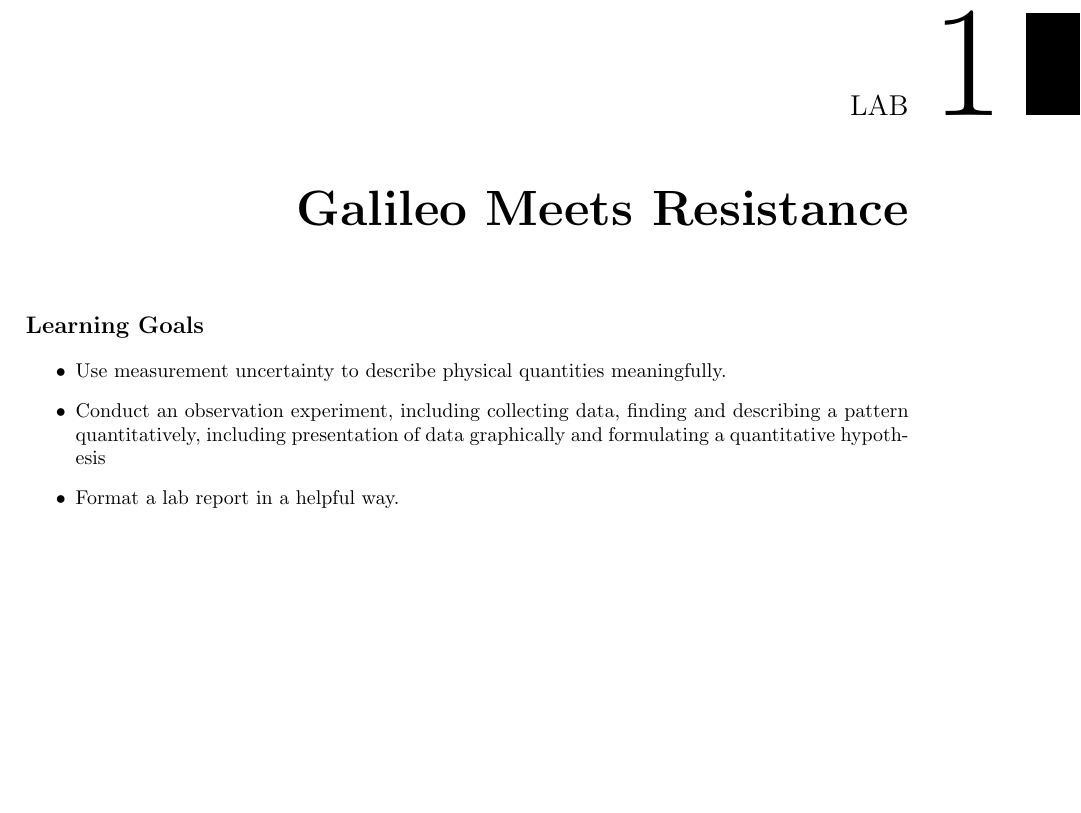
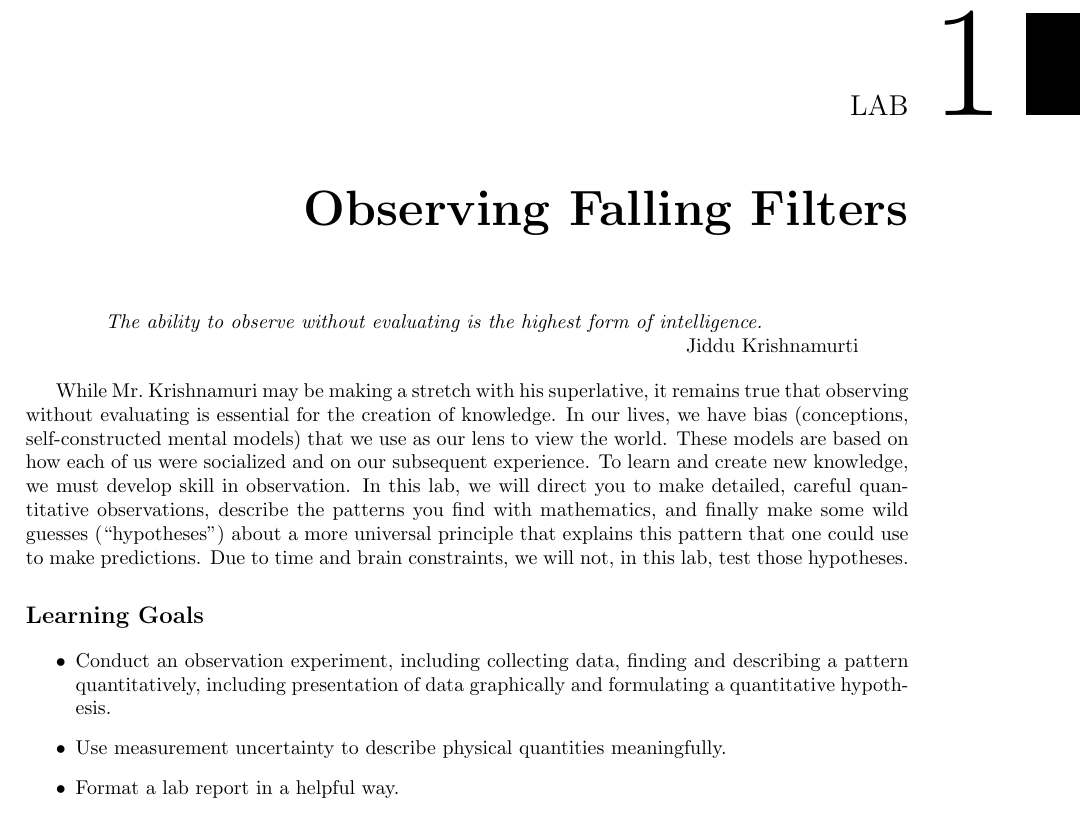
Before and after one commit to bwbarker2/uchi-astro-lab-manuals, a LaTeX thesis (phsc12600-201804-lab-manual.tex, which reads measurement/lab.tex): part of page 5 of 17, cut so that both start at the same text, the shorter picture padded with empty space. Compiled offline with pdfLaTeX.

Commit message:
Add intro
Added quote and meaning-making introduction.

```diff
--- a/measurement/lab.tex
+++ b/measurement/lab.tex
@@ -1,10 +1,23 @@
-\chapter{Galileo Meets Resistance}
+\chapter{Observing Falling Filters}
+
+	\begin{quotation}
+		\textit{The ability to observe without evaluating is the highest form of intelligence.} \sourceatright{Jiddu Krishnamurti}
+	\end{quotation}
+
+While Mr.\ Krishnamuri may be making a stretch with his superlative, it remains true that observing without evaluating is essential for the creation of knowledge.
+In our lives, we have bias (conceptions, self-constructed mental models) that we use as our lens to view the world.
+These models are based on how each of us were socialized and on our subsequent experience.
+To learn and create new knowledge, we must develop skill in observation.
+In this lab, we will direct you to make detailed, careful quantitative observations, describe the patterns you find with mathematics, and finally make some wild guesses (``hypotheses'') about a more universal principle that explains this pattern that one could use to make predictions.
+Due to time and brain constraints, we will not, in this lab, test those hypotheses.
 
 \section*{Learning Goals}
+
  \begin{itemize}
+
+  \item Conduct an observation experiment, including collecting data, finding and describing a pattern quantitatively, including presentation of data graphically and formulating a quantitative hypothesis.
+
   \item Use measurement uncertainty to describe physical quantities meaningfully.
-
-  \item Conduct an observation experiment, including collecting data, finding and describing a pattern quantitatively, including presentation of data graphically and formulating a quantitative hypothesis
 
   \item Format a lab report in a helpful way.
  \end{itemize}
```
